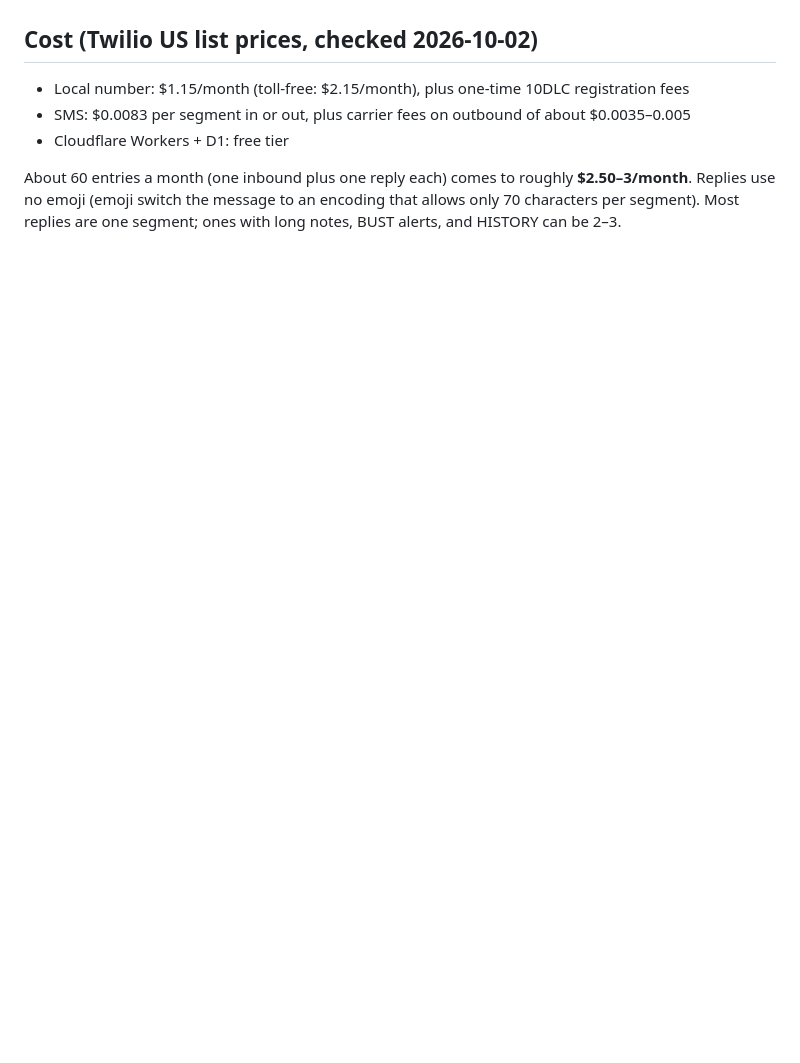
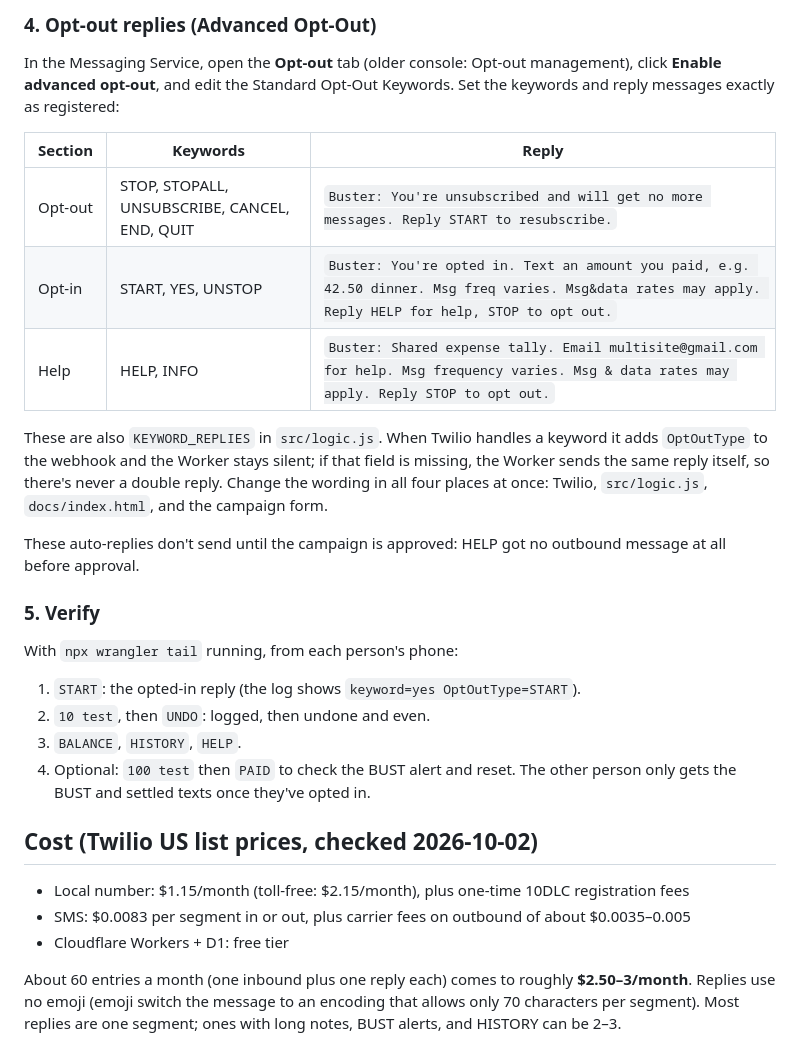
Before and after one commit to dengel/bust, a Markdown page: README.md, the part around one of its changes. Drawn GitHub-style; blank space fills up the shorter version.

```diff
--- a/README.md
+++ b/README.md
@@ -60,3 +76,25 @@ Keep the sample messages there in sync with `src/logic.js` and with the samples
+### 4. Opt-out replies (Advanced Opt-Out)
+
+In the Messaging Service, open the **Opt-out** tab (older console: Opt-out management), click **Enable advanced opt-out**, and edit the Standard Opt-Out Keywords. Set the keywords and reply messages exactly as registered:
+
+| Section | Keywords | Reply |
+|---|---|---|
+| Opt-out | STOP, STOPALL, UNSUBSCRIBE, CANCEL, END, QUIT | `Buster: You're unsubscribed and will get no more messages. Reply START to resubscribe.` |
+| Opt-in | START, YES, UNSTOP | `Buster: You're opted in. Text an amount you paid, e.g. 42.50 dinner. Msg freq varies. Msg&data rates may apply. Reply HELP for help, STOP to opt out.` |
+| Help | HELP, INFO | `Buster: Shared expense tally. Email multisite@gmail.com for help. Msg frequency varies. Msg & data rates may apply. Reply STOP to opt out.` |
+
+These are also `KEYWORD_REPLIES` in `src/logic.js`. When Twilio handles a keyword it adds `OptOutType` to the webhook and the Worker stays silent; if that field is missing, the Worker sends the same reply itself, so there's never a double reply. Change the wording in all four places at once: Twilio, `src/logic.js`, `docs/index.html`, and the campaign form.
+
+These auto-replies don't send until the campaign is approved: HELP got no outbound message at all before approval.
+
+### 5. Verify
+
+With `npx wrangler tail` running, from each person's phone:
+
+1. `START`: the opted-in reply (the log shows `keyword=yes OptOutType=START`).
+2. `10 test`, then `UNDO`: logged, then undone and even.
+3. `BALANCE`, `HISTORY`, `HELP`.
+4. Optional: `100 test` then `PAID` to check the BUST alert and reset. The other person only gets the BUST and settled texts once they've opted in.
 
 ## Cost (Twilio US list prices, checked 2026-10-02)
 
```
Also changed, not shown: other parts of README.md (+35 -19 lines).
